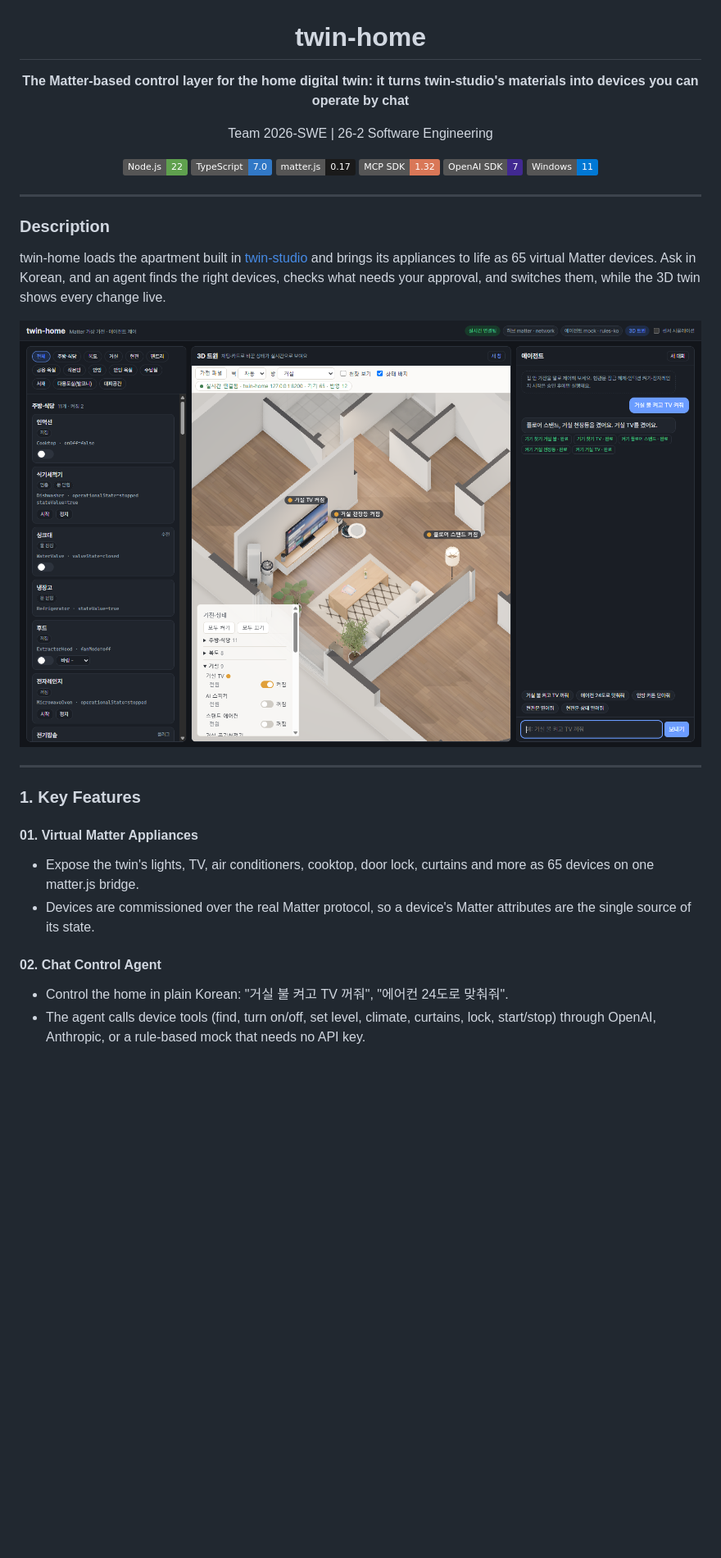
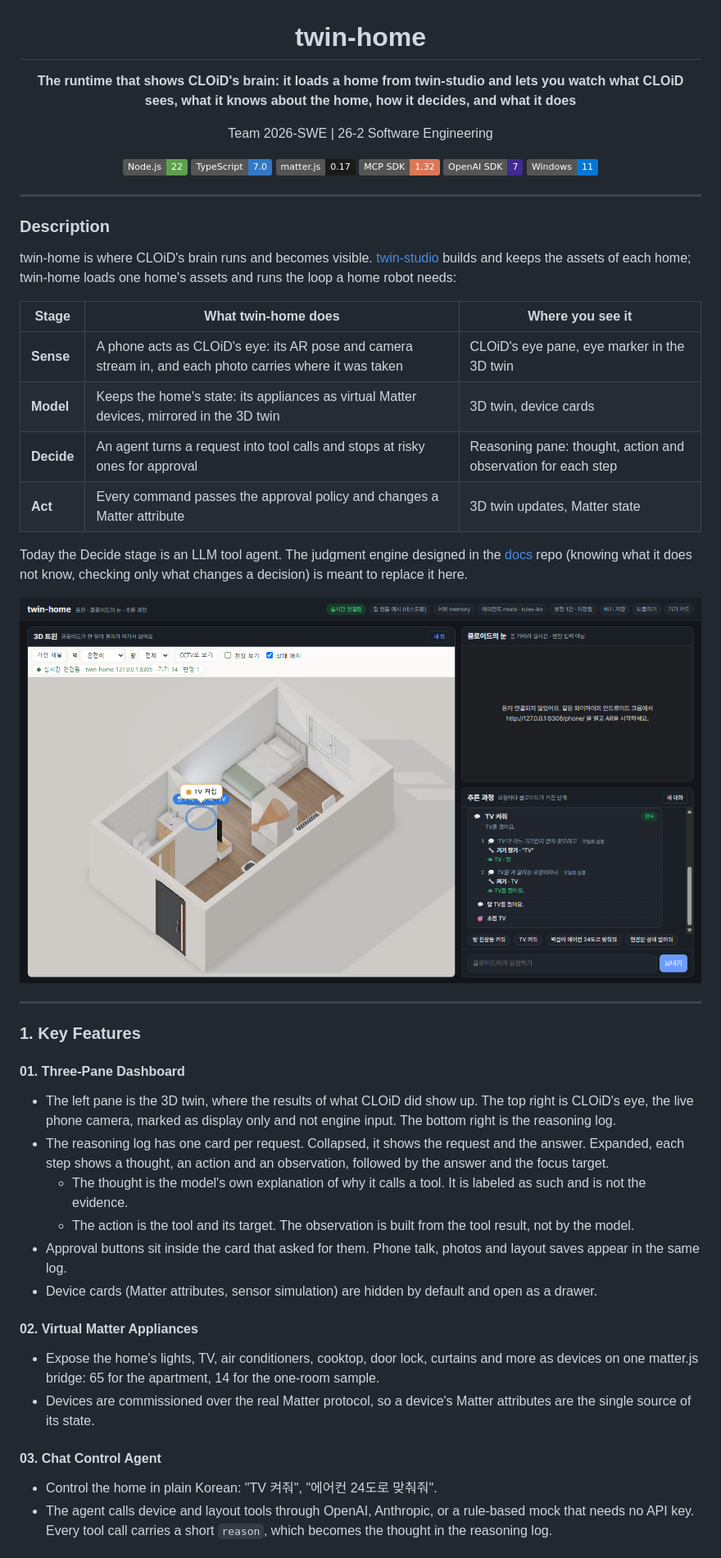
Before and after one commit to noonchi-home/noonchi, a Markdown page: README.md, the part around one of its changes. Shown at 82% size. GitHub-like rendering; pictures changed too: docs/screenshot-dashboard.png (added); badges without logos; blank space fills up the shorter version.

Commit message:
docs: README에 세 칸 대시보드(추론 과정)·집 고르기·배치 보정·폰 말하기·초점·속도 측정 반영
Co-Authored-By: Claude Opus 5.5 <noreply@anthropic.com>

```diff
--- a/README.md
+++ b/README.md
@@ -2,7 +2,7 @@
 
 <h1>twin-home</h1>
 
-**The Matter-based control layer for the home digital twin: it turns twin-studio's materials into devices you can operate by chat**
+**The runtime that shows CLOiD's brain: it loads a home from twin-studio and lets you watch what CLOiD sees, what it knows about the home, how it decides, and what it does**
 
 Team 2026-SWE | 26-2 Software Engineering
 
@@ -19,21 +19,39 @@ Team 2026-SWE | 26-2 Software Engineering
 
 ### Description
 
-twin-home loads the apartment built in [twin-studio](https://github.com/2026-SWE/twin-studio) and brings its appliances to life as 65 virtual Matter devices. Ask in Korean, and an agent finds the right devices, checks what needs your approval, and switches them, while the 3D twin shows every change live.
+twin-home is where CLOiD's brain runs and becomes visible. [twin-studio](https://github.com/2026-SWE/twin-studio) builds and keeps the assets of each home; twin-home loads one home's assets and runs the loop a home robot needs:
 
-<img src="docs/screenshot-3d.png" alt="Device cards, the live 3D twin and the agent chat after asking to turn on the living room lights and TV" />
+| Stage | What twin-home does | Where you see it |
+|---|---|---|
+| **Sense** | A phone acts as CLOiD's eye: its AR pose and camera stream in, and each photo carries where it was taken | CLOiD's eye pane, eye marker in the 3D twin |
+| **Model** | Keeps the home's state: its appliances as virtual Matter devices, mirrored in the 3D twin | 3D twin, device cards |
+| **Decide** | An agent turns a request into tool calls and stops at risky ones for approval | Reasoning pane: thought, action and observation for each step |
+| **Act** | Every command passes the approval policy and changes a Matter attribute | 3D twin updates, Matter state |
+
+Today the Decide stage is an LLM tool agent. The judgment engine designed in the [docs](https://github.com/2026-SWE/docs) repo (knowing what it does not know, checking only what changes a decision) is meant to replace it here.
+
+<img src="docs/screenshot-dashboard.png" alt="Dashboard: the one-room 3D twin with a focus ring on the TV, the CLOiD's eye pane waiting for a phone, and an expanded reasoning card for 'TV 켜줘'" />
 
 ---
 
 ### 1. Key Features
 
-#### 01. Virtual Matter Appliances
+#### 01. Three-Pane Dashboard
 
-- Expose the twin's lights, TV, air conditioners, cooktop, door lock, curtains and more as 65 devices on one matter.js bridge.
+- The left pane is the 3D twin, where the results of what CLOiD did show up. The top right is CLOiD's eye, the live phone camera, marked as display only and not engine input. The bottom right is the reasoning log.
+- The reasoning log has one card per request. Collapsed, it shows the request and the answer. Expanded, each step shows a thought, an action and an observation, followed by the answer and the focus target.
+  - The thought is the model's own explanation of why it calls a tool. It is labeled as such and is not the evidence.
+  - The action is the tool and its target. The observation is built from the tool result, not by the model.
+- Approval buttons sit inside the card that asked for them. Phone talk, photos and layout saves appear in the same log.
+- Device cards (Matter attributes, sensor simulation) are hidden by default and open as a drawer.
+
+#### 02. Virtual Matter Appliances
+
+- Expose the home's lights, TV, air conditioners, cooktop, door lock, curtains and more as devices on one matter.js bridge: 65 for the apartment, 14 for the one-room sample.
 - Devices are commissioned over the real Matter protocol, so a device's Matter attributes are the single source of its state.
 
-#### 02. Chat Control Agent
+#### 03. Chat Control Agent
 
-- Control the home in plain Korean: "거실 불 켜고 TV 꺼줘", "에어컨 24도로 맞춰줘".
-- The agent calls device tools (find, turn on/off, set level, climate, curtains, lock, start/stop) through OpenAI, Anthropic, or a rule-based mock that needs no API key.
+- Control the home in plain Korean: "TV 켜줘", "에어컨 24도로 맞춰줘".
+- The agent calls device and layout tools through OpenAI, Anthropic, or a rule-based mock that needs no API key. Every tool call carries a short `reason`, which becomes the thought in the reasoning log.
 
```
Also changed, not shown: other parts of README.md (+43 -16 lines).
